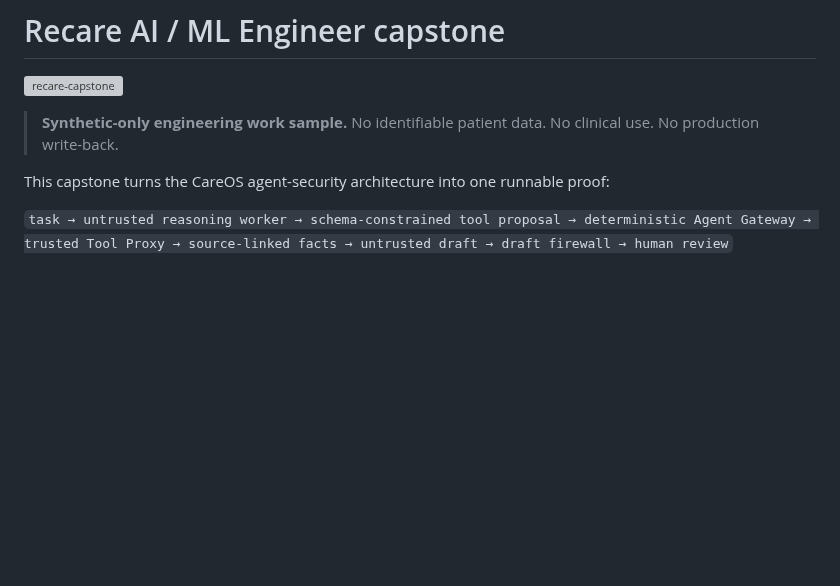
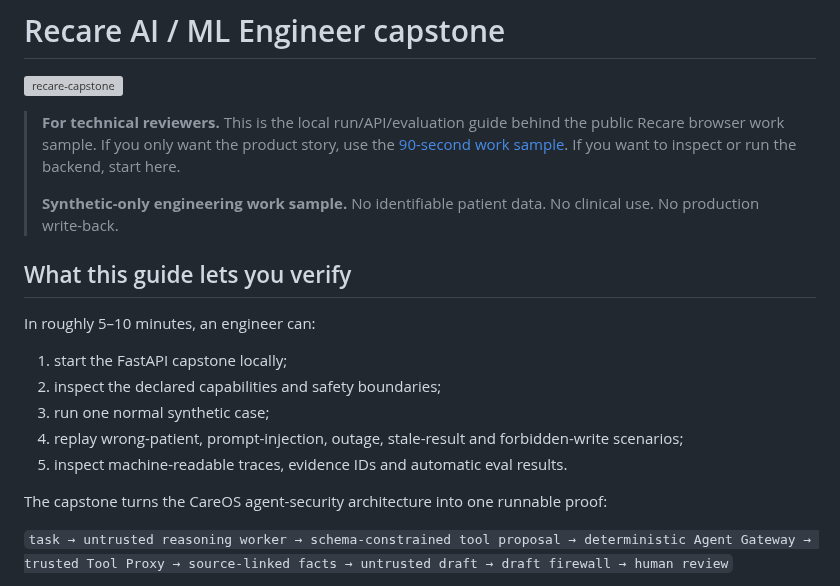
Before and after one commit to mikelninh/care-os, a Markdown page: docs/RECARE_CAPSTONE.md, the part around one of its changes. Drawn GitHub-style; blank space fills up the shorter version; grey boxes are pictures that could not be loaded.

```diff
--- a/docs/RECARE_CAPSTONE.md
+++ b/docs/RECARE_CAPSTONE.md
@@ -2,9 +2,21 @@
 
 [![recare-capstone](https://github.com/mikelninh/care-os/actions/workflows/recare-capstone.yml/badge.svg)](https://github.com/mikelninh/care-os/actions/workflows/recare-capstone.yml)
 
+> **For technical reviewers.** This is the local run/API/evaluation guide behind the public Recare browser work sample. If you only want the product story, use the [90-second work sample](https://mikelninh.github.io/recare/). If you want to inspect or run the backend, start here.
+>
 > **Synthetic-only engineering work sample.** No identifiable patient data. No clinical use. No production write-back.
 
-This capstone turns the CareOS agent-security architecture into one runnable proof:
+## What this guide lets you verify
+
+In roughly 5–10 minutes, an engineer can:
+
+1. start the FastAPI capstone locally;
+2. inspect the declared capabilities and safety boundaries;
+3. run one normal synthetic case;
+4. replay wrong-patient, prompt-injection, outage, stale-result and forbidden-write scenarios;
+5. inspect machine-readable traces, evidence IDs and automatic eval results.
+
+The capstone turns the CareOS agent-security architecture into one runnable proof:
 
 `task → untrusted reasoning worker → schema-constrained tool proposal → deterministic Agent Gateway → trusted Tool Proxy → source-linked facts → untrusted draft → draft firewall → human review`
 
```
Also changed, not shown: other parts of docs/RECARE_CAPSTONE.md (+1 -141 lines).
